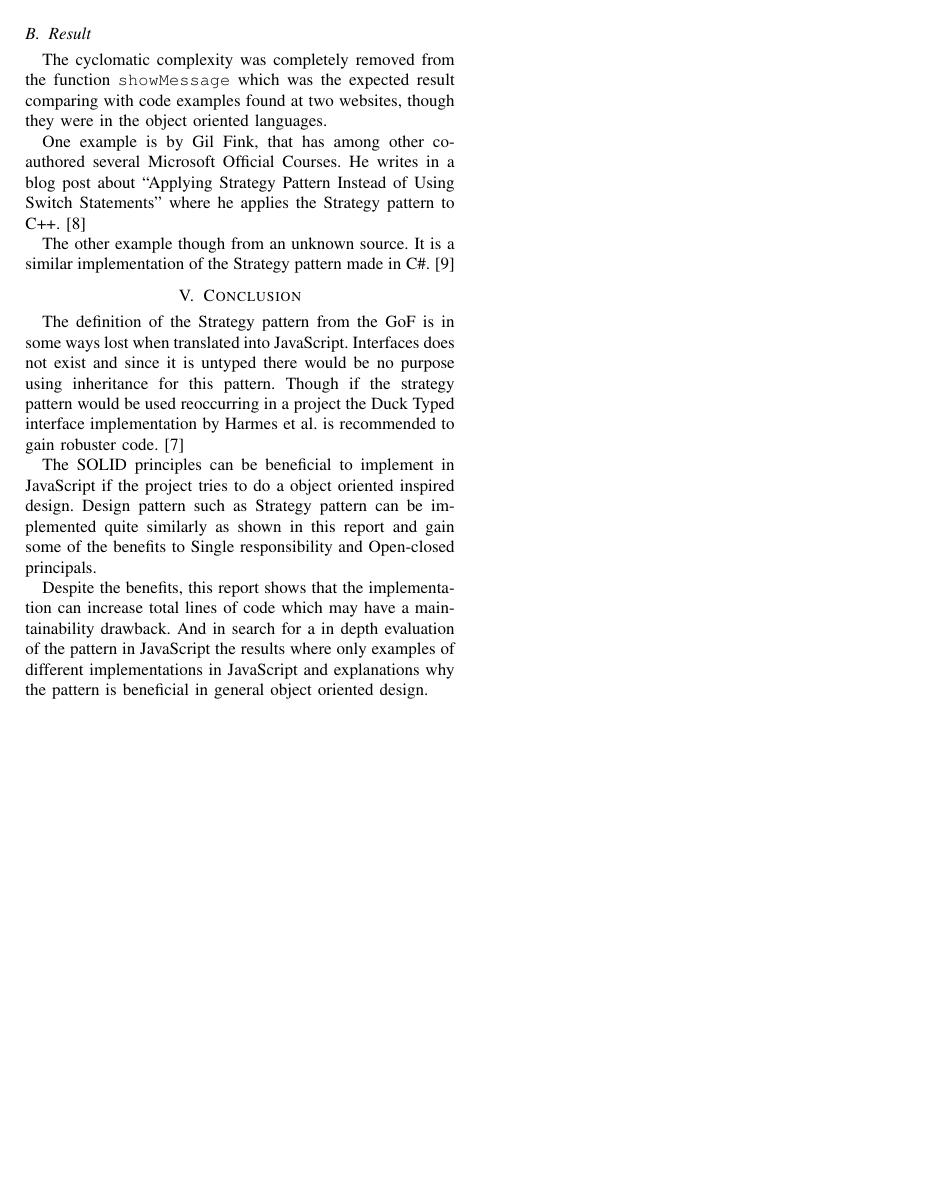
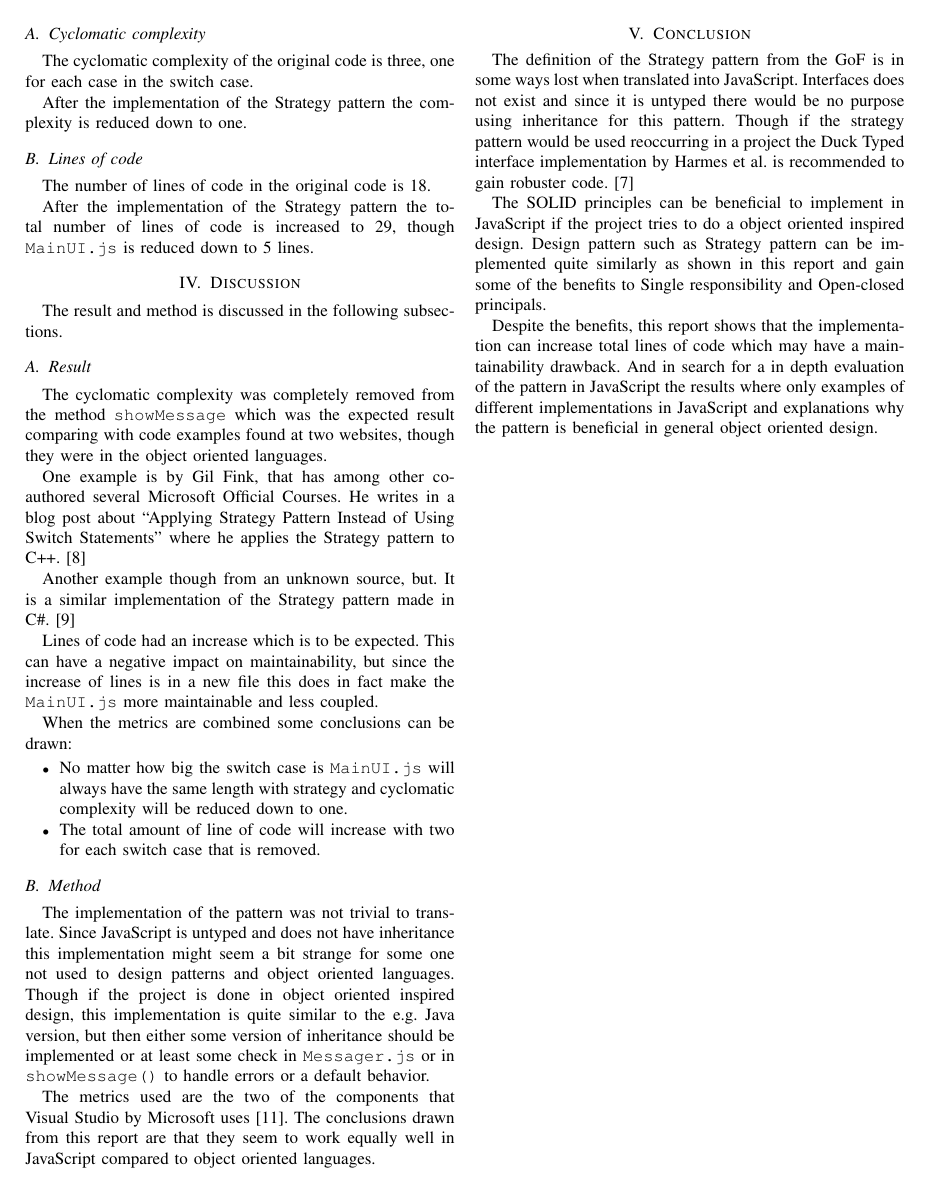
Before and after one commit to oskartheren/TDDB84, a LaTeX paper (main.tex): page 3 of 5. Compiled offline with pdfLaTeX; a missing font is replaced by an installed copy or a similar font; a LaTeX package or settings file that is missing is left out.

Commit message:
First version finished

```diff
--- a/main.tex
+++ b/main.tex
@@ -181,7 +183,7 @@ After the implementation of the Strategy pattern the complexity is reduced down
 \subsection{Lines of code}
 The number of lines of code in the original code is 18.
 
-After the implementation of the Strategy pattern the total number of lines of code is increased to 29 (excluding whitespace), though \texttt{MainUI.js} is reduced down to 5 lines.
+After the implementation of the Strategy pattern the total number of lines of code is increased to 29, though \texttt{MainUI.js} is reduced down to 5 lines.
 
 \section{Discussion}
 The result and method is discussed in the following subsections.
@@ -192,9 +191,22 @@ Something something
 \subsection{Result}
-The cyclomatic complexity was completely removed from the function \texttt{showMessage} which was the expected result comparing with code examples found at two websites, though they were in the object oriented languages.
+The cyclomatic complexity was completely removed from the method \texttt{showMessage} which was the expected result comparing with code examples found at two websites, though they were in the object oriented languages.
 
 One example is by Gil Fink, that has among other co-authored several Microsoft Official Courses. He writes in a blog post about ``Applying Strategy Pattern Instead of Using Switch Statements'' where he applies the Strategy pattern to C++.~\cite{bibitem:GilFink}
 
-The other example though from an unknown source. It is a similar implementation of the Strategy pattern made in C\#.~\cite{bibitem:CSharp}
+Another example though from an unknown source, but. It is a similar implementation of the Strategy pattern made in C\#.~\cite{bibitem:CSharp}
+
+Lines of code had an increase which is to be expected. This can have a negative impact on maintainability, but since the increase of lines is in a new file this does in fact make the \texttt{MainUI.js} more maintainable and less coupled.
+
+When the metrics are combined some conclusions can be drawn:
+\begin{itemize}
+	\item No matter how big the switch case is \texttt{MainUI.js} will always have the same length with strategy and cyclomatic complexity will be reduced down to one.
+	\item The total amount of line of code will increase with two for each switch case that is removed.
+\end{itemize}
+
+\subsection{Method}
+The implementation of the pattern was not trivial to translate. Since JavaScript is untyped and does not have inheritance this implementation might seem a bit strange for some one not used to design patterns and object oriented languages. Though if the project is done in object oriented inspired design, this implementation is quite similar to the e.g. Java version, but then either some version of inheritance should be implemented or at least some check in \texttt{Messager.js} or in \texttt{showMessage()} to handle errors or a default behavior.
+
+The metrics used are the two of the components that Visual Studio by Microsoft uses~\cite{bibitem:MI}. The conclusions drawn from this report are that they seem to work equally well in JavaScript compared to object oriented languages.
 
 \section{Conclusion}
 The definition of the Strategy pattern from the GoF is in some ways lost when translated into JavaScript. Interfaces does not exist and since it is untyped there would be no purpose using inheritance for this pattern. Though if the strategy pattern would be used reoccurring in a project the Duck Typed interface implementation by Harmes et al. is recommended to gain robuster code.~\cite{bibitem:DiazHarmes}
```
Also changed, not shown: main.pdf, main.tex (24 more changed lines).
